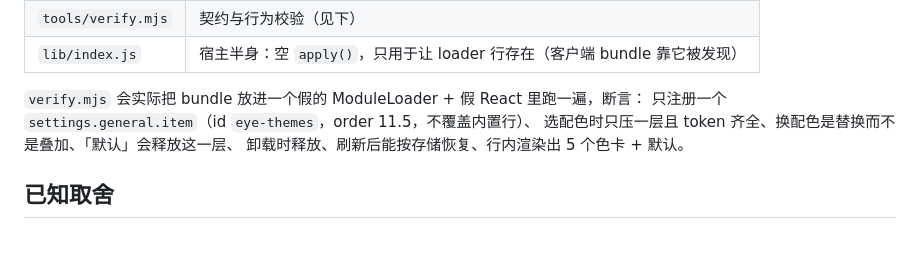
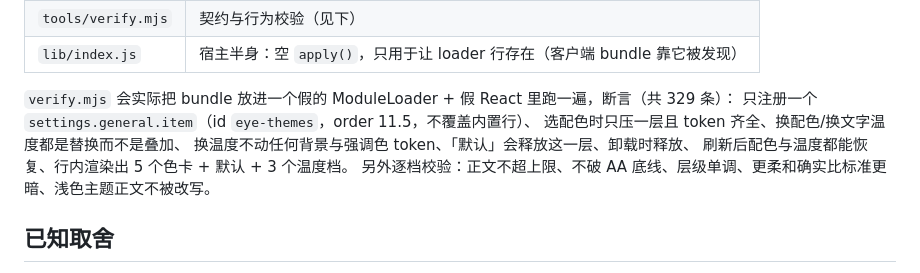
Before and after one commit to gusu980/dsh-eye-themes, a Markdown page: README.md, the part around one of its changes. Rendered like a GitHub page; blank space fills up the shorter version.

```diff
--- a/README.md
+++ b/README.md
@@ -83,10 +113,12 @@ node tools/preview.mjs && open preview/preview.html   # 10 张卡片的静态预
 | `tools/verify.mjs` | 契约与行为校验（见下） |
 | `lib/index.js` | 宿主半身：空 `apply()`，只用于让 loader 行存在（客户端 bundle 靠它被发现） |
 
-`verify.mjs` 会实际把 bundle 放进一个假的 ModuleLoader + 假 React 里跑一遍，断言：
+`verify.mjs` 会实际把 bundle 放进一个假的 ModuleLoader + 假 React 里跑一遍，断言（共 329 条）：
 只注册一个 `settings.general.item`（id `eye-themes`，order 11.5，不覆盖内置行）、
-选配色时只压一层且 token 齐全、换配色是替换而不是叠加、「默认」会释放这一层、
-卸载时释放、刷新后能按存储恢复、行内渲染出 5 个色卡 + 默认。
+选配色时只压一层且 token 齐全、换配色/换文字温度都是替换而不是叠加、
+换温度不动任何背景与强调色 token、「默认」会释放这一层、卸载时释放、
+刷新后配色与温度都能恢复、行内渲染出 5 个色卡 + 默认 + 3 个温度档。
+另外逐档校验：正文不超上限、不破 AA 底线、层级单调、更柔和确实比标准更暗、浅色主题正文不被改写。
 
 ## 已知取舍
 
```
Also changed, not shown: other parts of README.md (+33 -3 lines), preview/palettes.jpg, 9 other files.
